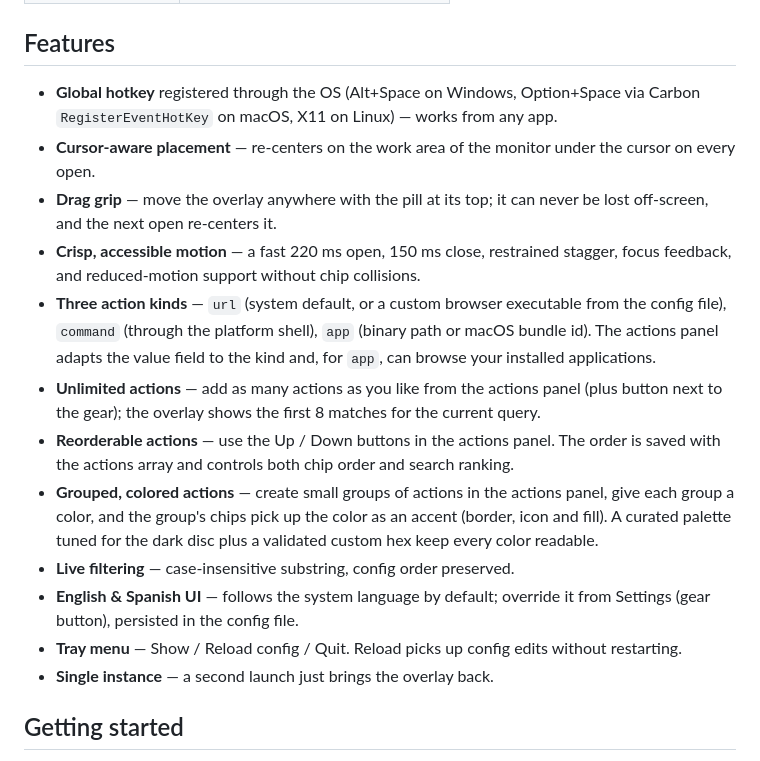
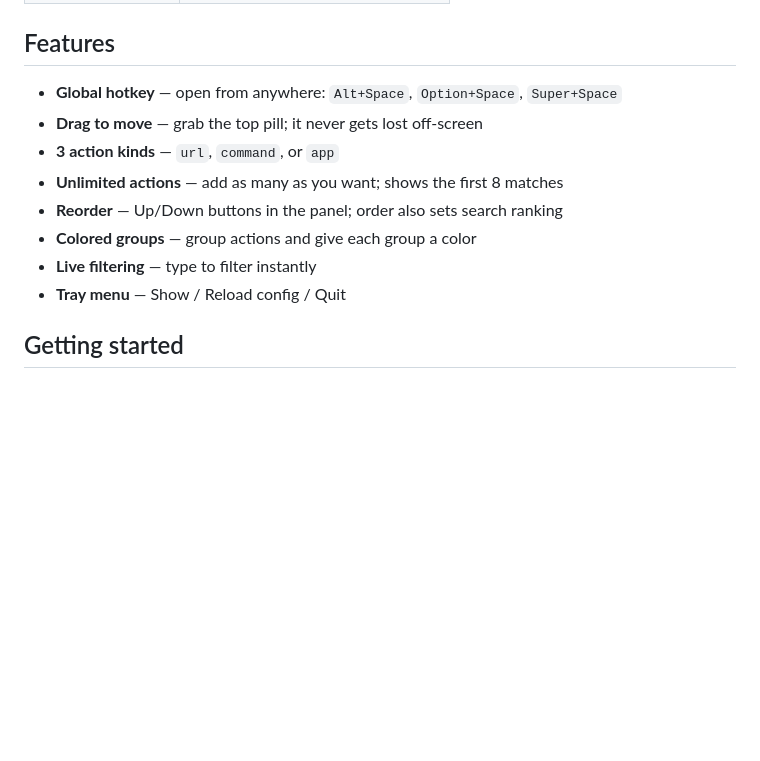
Before and after one commit to Cayetano97/QuickSpot, a Markdown page: README.md, the part around the change. Rendered like a GitHub page; blank space fills up the shorter version.

```diff
--- a/README.md
+++ b/README.md
@@ -48,35 +48,14 @@ Inside the overlay:
 
 ## Features
 
-- **Global hotkey** registered through the OS (Alt+Space on Windows,
-  Option+Space via Carbon `RegisterEventHotKey` on macOS, X11 on Linux) —
-  works from any app.
-- **Cursor-aware placement** — re-centers on the work area of the monitor
-  under the cursor on every open.
-- **Drag grip** — move the overlay anywhere with the pill at its top;
-  it can never be lost off-screen, and the next open re-centers it.
-- **Crisp, accessible motion** — a fast 220 ms open, 150 ms close, restrained
-  stagger, focus feedback, and reduced-motion support without chip collisions.
-- **Three action kinds** — `url` (system default, or a custom browser
-  executable from the config file), `command` (through the platform shell),
-  `app` (binary path or macOS bundle id). The actions panel adapts the value
-  field to the kind and, for `app`, can browse your installed applications.
-- **Unlimited actions** — add as many actions as you like from the actions
-  panel (plus button next to the gear); the overlay shows the first 8
-  matches for the current query.
-- **Reorderable actions** — use the Up / Down buttons in the actions panel. The
-  order is saved with the actions array and controls both chip order and search
-  ranking.
-- **Grouped, colored actions** — create small groups of actions in the
-  actions panel, give each group a color, and the group's chips pick up
-  the color as an accent (border, icon and fill). A curated palette tuned
-  for the dark disc plus a validated custom hex keep every color readable.
-- **Live filtering** — case-insensitive substring, config order preserved.
-- **English & Spanish UI** — follows the system language by default; override
-  it from Settings (gear button), persisted in the config file.
-- **Tray menu** — Show / Reload config / Quit. Reload picks up config
-  edits without restarting.
-- **Single instance** — a second launch just brings the overlay back.
+- **Global hotkey** — open from anywhere: `Alt+Space`, `Option+Space`, `Super+Space`
+- **Drag to move** — grab the top pill; it never gets lost off-screen
+- **3 action kinds** — `url`, `command`, or `app`
+- **Unlimited actions** — add as many as you want; shows the first 8 matches
+- **Reorder** — Up/Down buttons in the panel; order also sets search ranking
+- **Colored groups** — group actions and give each group a color
+- **Live filtering** — type to filter instantly
+- **Tray menu** — Show / Reload config / Quit
 
 ## Getting started
 
```
